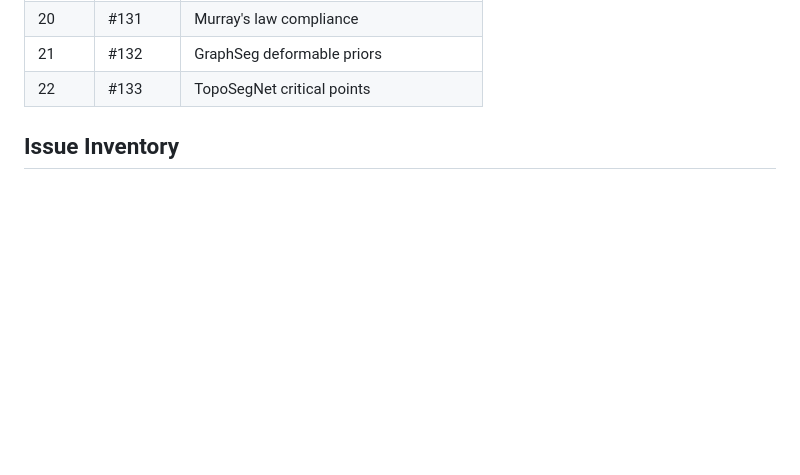
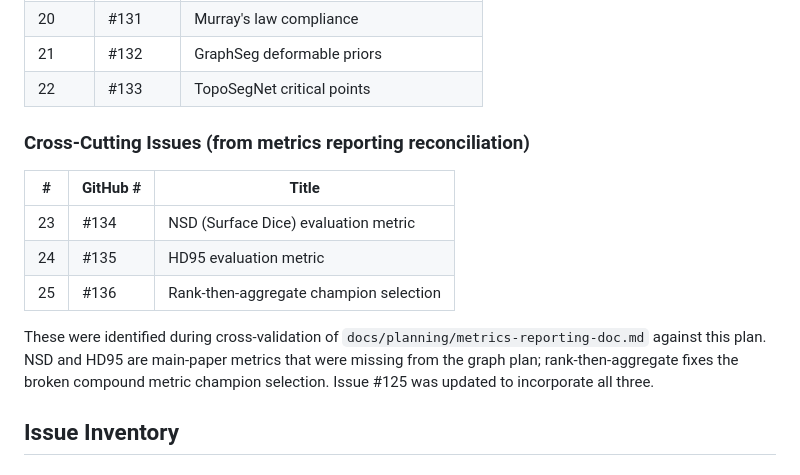
Before and after one commit to minivess-mlops/minivess-mlops, a Markdown page: docs/planning/graph-constrained-models-plan.md, the part around the change. GitHub-like rendering; blank space fills up the shorter version.

Commit message:
docs: Add cross-cutting issues from metrics reporting reconciliation
Three-agent parallel review of metrics-reporting-doc.md vs graph-constrained
plan identified 4 critical gaps blocking the main paper results table:
- #134: NSD (Surface Dice) — MONAI built-in, P0
- #135: HD95 — MONAI built-in, P0
- #136: Rank-then-aggregate champion selection — fixes range-collapsed compound

Updated #125 body to incorporate rank-then-aggregate, NSD compound metric,
and full graph+classical metric suite.

Co-Authored-By: Claude Opus 4.6 <noreply@anthropic.com>

```diff
--- a/docs/planning/graph-constrained-models-plan.md
+++ b/docs/planning/graph-constrained-models-plan.md
@@ -37,6 +37,19 @@ GNN architecture modules, advanced topology losses, and topological UQ.
 | 20 | #131 | Murray's law compliance |
 | 21 | #132 | GraphSeg deformable priors |
 | 22 | #133 | TopoSegNet critical points |
+
+### Cross-Cutting Issues (from metrics reporting reconciliation)
+
+| # | GitHub # | Title |
+|---|----------|-------|
+| 23 | #134 | NSD (Surface Dice) evaluation metric |
+| 24 | #135 | HD95 evaluation metric |
+| 25 | #136 | Rank-then-aggregate champion selection |
+
+These were identified during cross-validation of `docs/planning/metrics-reporting-doc.md`
+against this plan. NSD and HD95 are main-paper metrics that were missing from the graph
+plan; rank-then-aggregate fixes the broken compound metric champion selection. Issue #125
+was updated to incorporate all three.
 
 ## Issue Inventory
 
```
